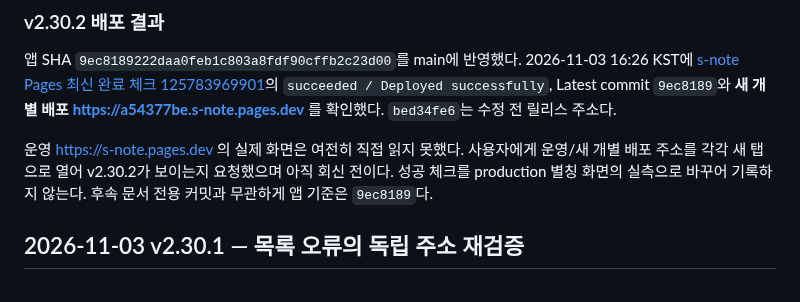
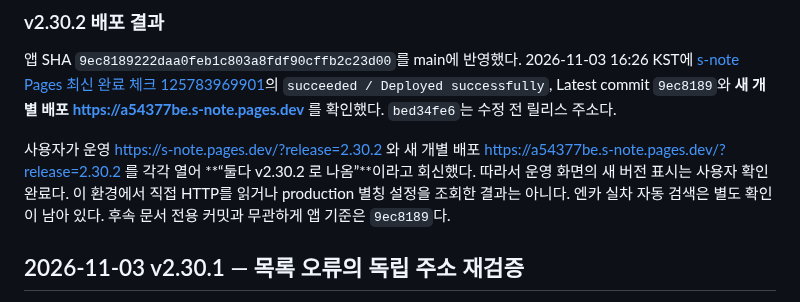
Before and after one commit to spooky1121/s-note, a Markdown page: docs/ENCAR_CODEX_HANDOFF.md, the part around the change. Rendered like a GitHub page.

Commit message:
[skip ci] Record user confirmation of v2.30.2 on production

```diff
--- a/docs/ENCAR_CODEX_HANDOFF.md
+++ b/docs/ENCAR_CODEX_HANDOFF.md
@@ -14,7 +14,7 @@
 
 앱 SHA `9ec8189222daa0feb1c803a8fdf90cffb2c23d00`를 main에 반영했다. 2026-11-03 16:26 KST에 [s-note Pages 최신 완료 체크 125783969901](https://github.com/spooky1121/s-note/runs/125783969901)의 `succeeded / Deployed successfully`, Latest commit `9ec8189`와 **새 개별 배포 https://a54377be.s-note.pages.dev** 를 확인했다. `bed34fe6`는 수정 전 릴리스 주소다.
 
-운영 https://s-note.pages.dev 의 실제 화면은 여전히 직접 읽지 못했다. 사용자에게 운영/새 개별 배포 주소를 각각 새 탭으로 열어 v2.30.2가 보이는지 요청했으며 아직 회신 전이다. 성공 체크를 production 별칭 화면의 실측으로 바꾸어 기록하지 않는다. 후속 문서 전용 커밋과 무관하게 앱 기준은 `9ec8189`다.
+사용자가 운영 https://s-note.pages.dev/?release=2.30.2 와 새 개별 배포 https://a54377be.s-note.pages.dev/?release=2.30.2 를 각각 열어 **“둘다 v2.30.2 로 나옴”**이라고 회신했다. 따라서 운영 화면의 새 버전 표시는 사용자 확인 완료다. 이 환경에서 직접 HTTP를 읽거나 production 별칭 설정을 조회한 결과는 아니다. 엔카 실차 자동 검색은 별도 확인이 남아 있다. 후속 문서 전용 커밋과 무관하게 앱 기준은 `9ec8189`다.
 
 ## 2026-11-03 v2.30.1 — 목록 오류의 독립 주소 재검증
 
```
Also changed, not shown: PROJECT_HISTORY.md (+1 -1 lines).
